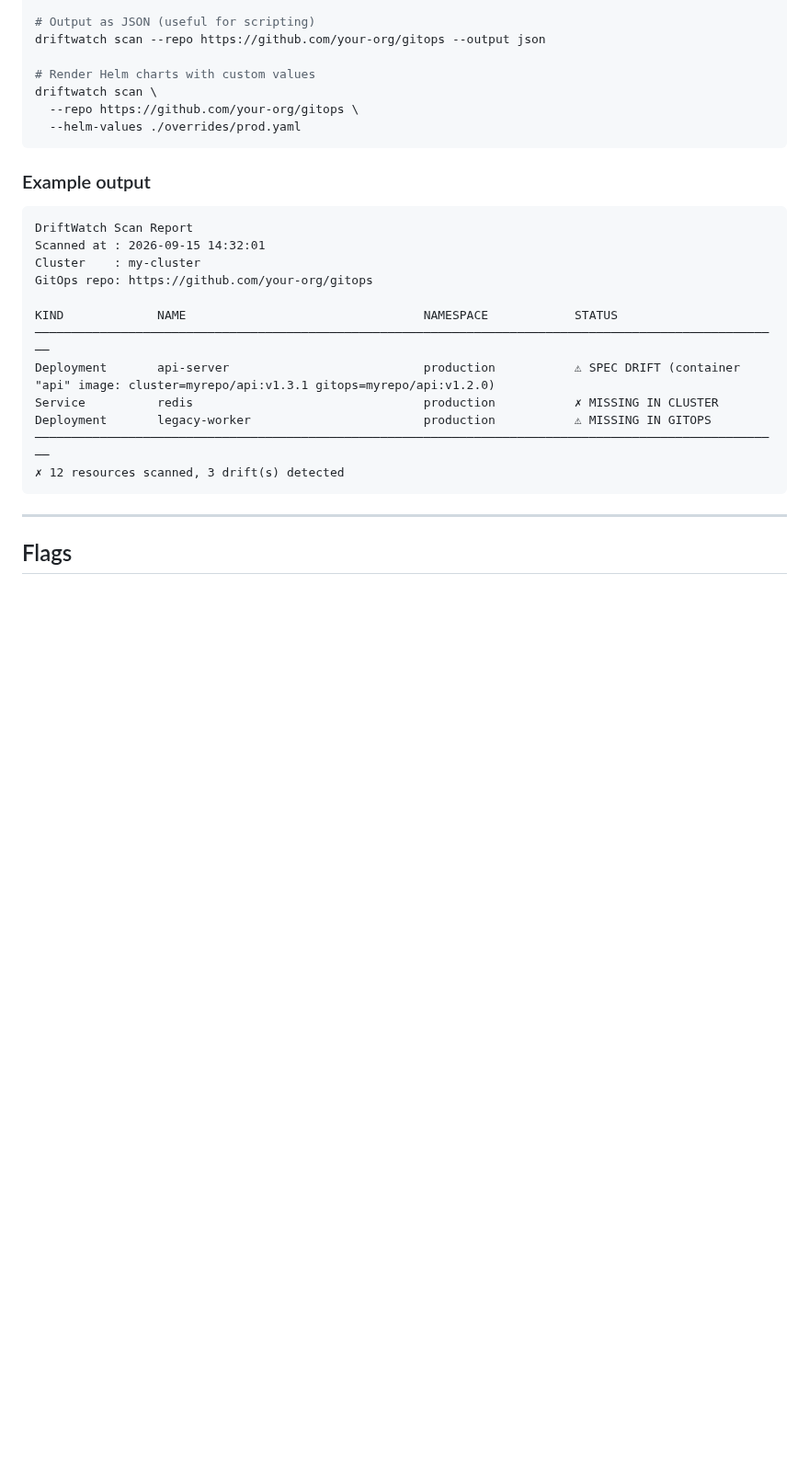
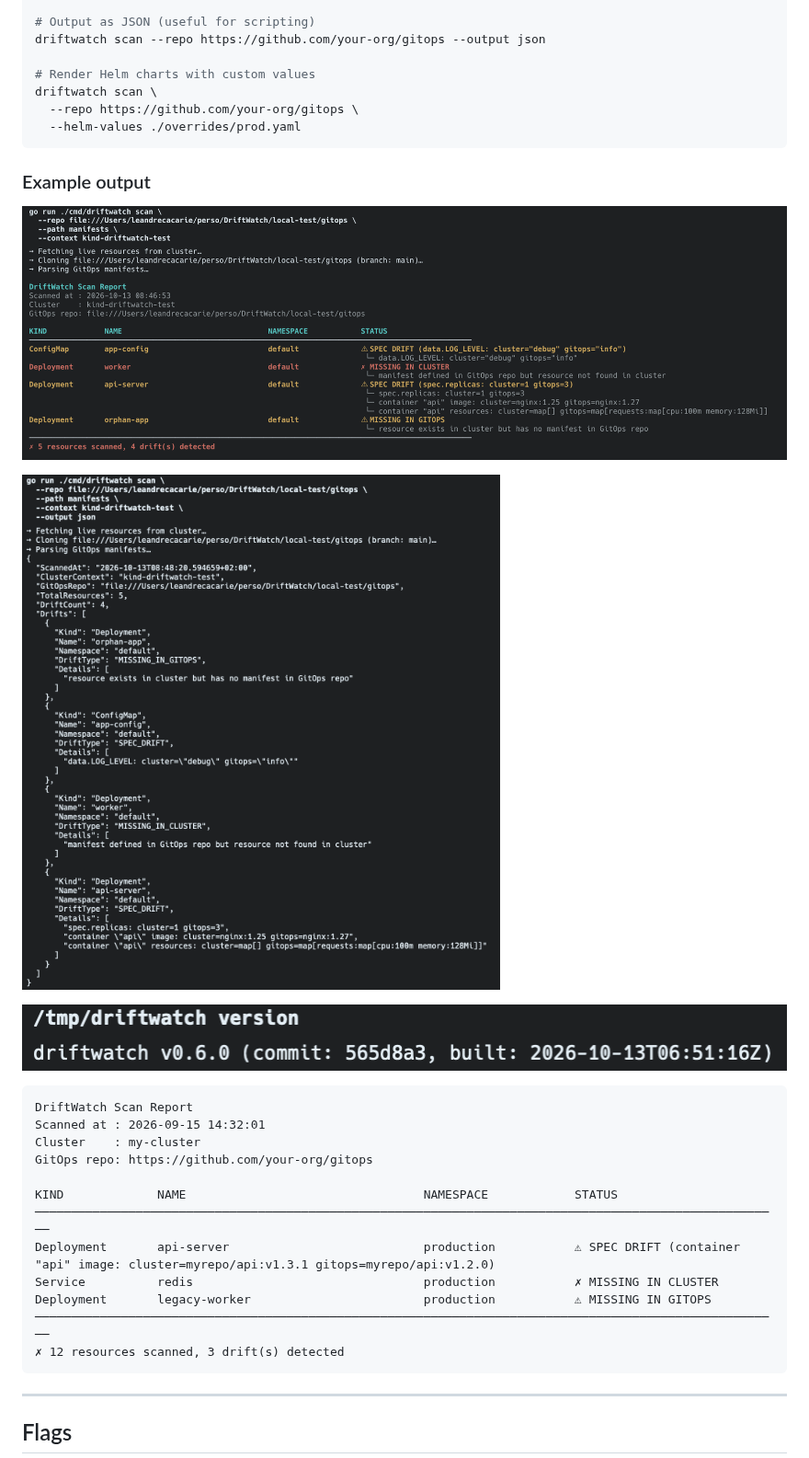
Before and after one commit to Richonn/DriftWatch, a Markdown page: README.md, the part around the change. Shown at 92% size. GitHub-like rendering; pictures changed too: docs/screenshots/scan-json.png (added), docs/screenshots/scan-table.png (added), docs/screenshots/version.png (added); blank space fills up the shorter version.

Commit message:
[DOCS] add terminal screenshots + fix system namespace filtering
Signed-off-by: Richon <74425137+Richonn@users.noreply.github.com>

````diff
--- a/README.md
+++ b/README.md
@@ -84,6 +84,12 @@ driftwatch scan \
 ```
 
 ### Example output
+
+![DriftWatch scan report — table format](docs/screenshots/scan-table.png)
+
+![DriftWatch scan report — JSON format](docs/screenshots/scan-json.png)
+
+![DriftWatch version](docs/screenshots/version.png)
 
 ```
 DriftWatch Scan Report
````
Also changed, not shown: 3 other files.
